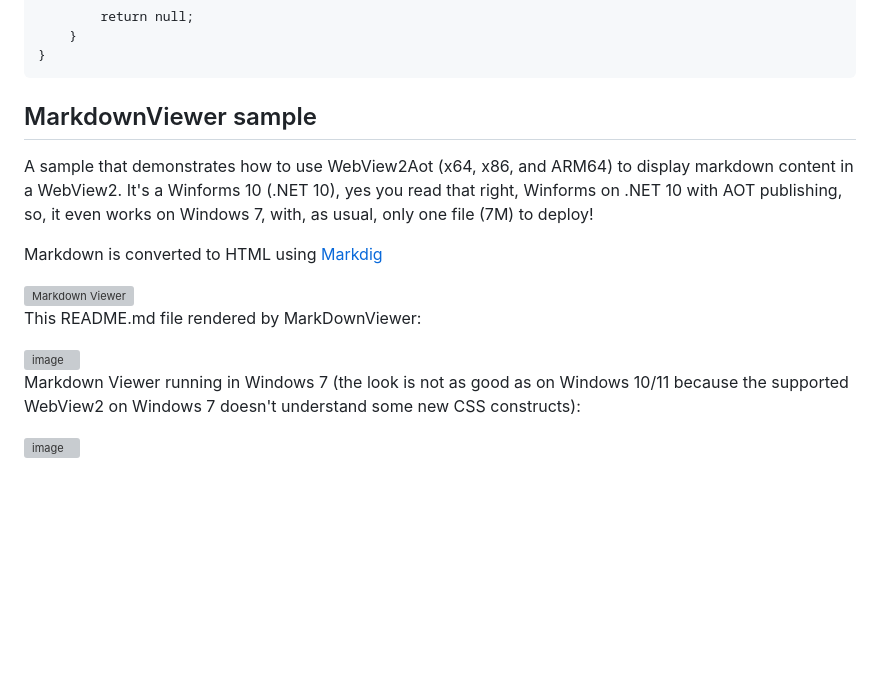
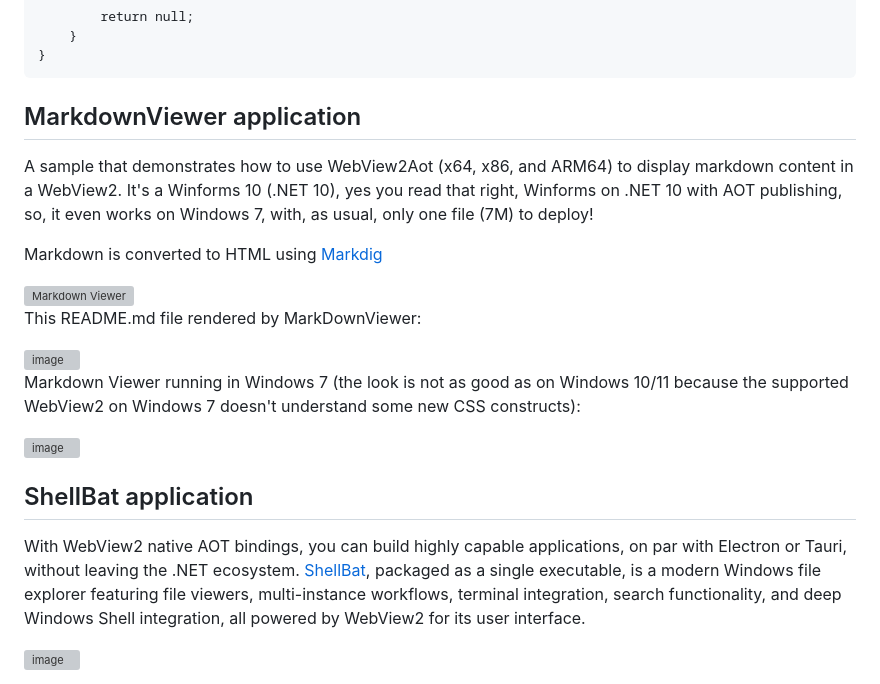
Before and after one commit to smourier/WebView2Aot, a Markdown page: README.md, the part around the change. Drawn GitHub-style; blank space fills up the shorter version; grey boxes are pictures that could not be loaded.

````diff
--- a/README.md
+++ b/README.md
@@ -106,7 +106,7 @@ public partial class HostObject : DispatchObject
 }
 ```
 
-## MarkdownViewer sample
+## MarkdownViewer application
 A sample that demonstrates how to use WebView2Aot (x64, x86, and ARM64) to display markdown content in a WebView2.
 It's a Winforms 10 (.NET 10), yes you read that right, Winforms on .NET 10 with AOT publishing, so,
 it even works on Windows 7, with, as usual, only one file (7M) to deploy!
@@ -122,3 +122,8 @@ This README.md file rendered by MarkDownViewer:
 Markdown Viewer running in Windows 7 (the look is not as good as on Windows 10/11 because the supported WebView2 on Windows 7 doesn't understand some new CSS constructs):
 
 <img width="496" height="595" alt="image" src="https://github.com/user-attachments/assets/f41149d1-b76a-4de2-964f-37d29adcf95e" />
+
+## ShellBat application
+With WebView2 native AOT bindings, you can build highly capable applications, on par with Electron or Tauri, without leaving the .NET ecosystem. [ShellBat](https://github.com/smourier/ShellBat), packaged as a single executable, is a modern Windows file explorer featuring file viewers, multi-instance workflows, terminal integration, search functionality, and deep Windows Shell integration, all powered by WebView2 for its user interface.
+
+<img width="1829" height="956" alt="image" src="https://github.com/user-attachments/assets/1a9c45ae-782c-4920-a1bc-d094538f7855" />
````
